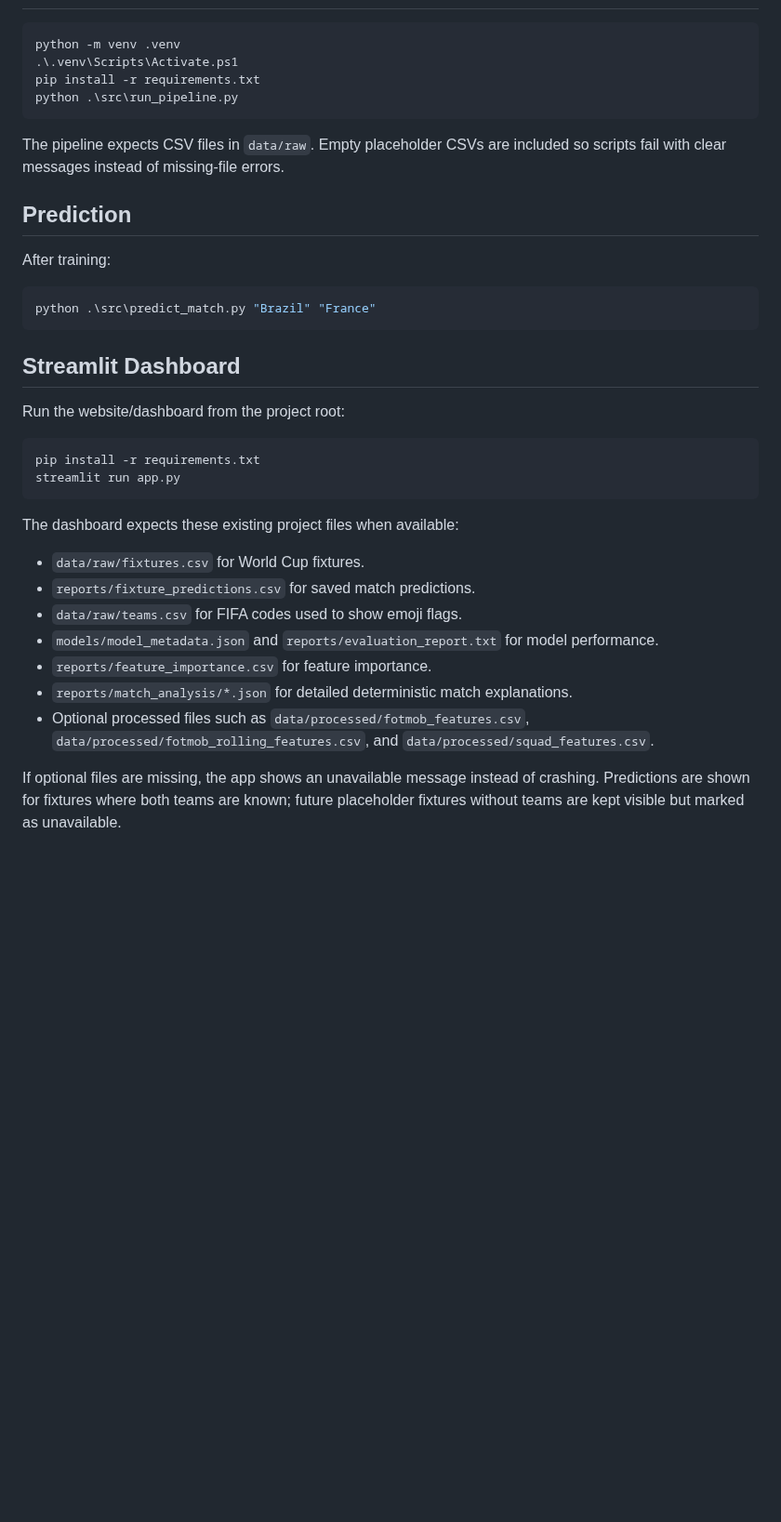
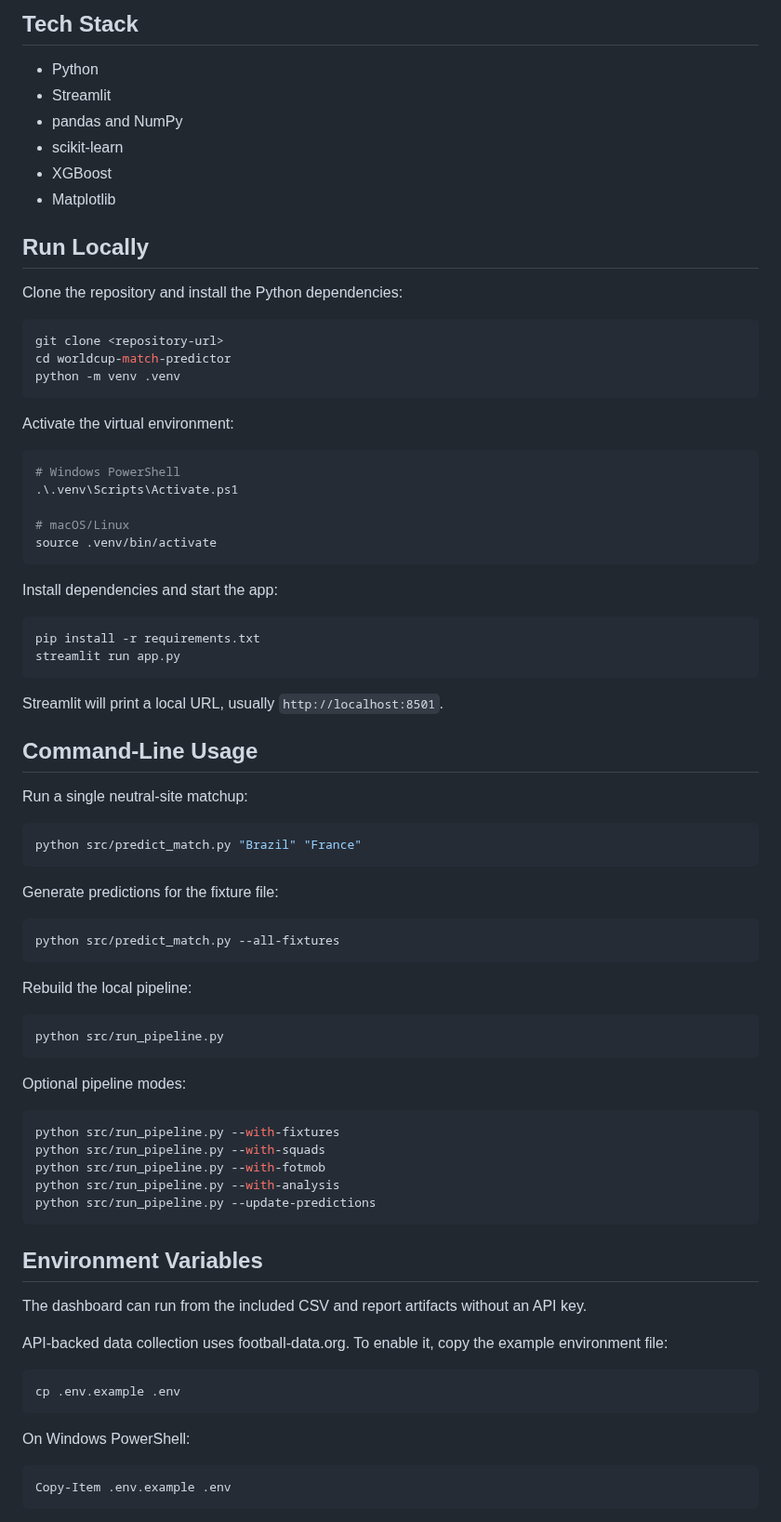
Before and after one commit to KareemN1936/Worldcup-Match-Predictor, a Markdown page: README.md, the part around one of its changes. Shown at 93% size. Drawn GitHub-style; blank space fills up the shorter version.

````diff
--- a/README.md
+++ b/README.md
@@ -17,37 +27,84 @@ A starter machine-learning pipeline for predicting international football match
+## Tech Stack
+
+- Python
+- Streamlit
+- pandas and NumPy
+- scikit-learn
+- XGBoost
+- Matplotlib
+
+## Run Locally
+
+Clone the repository and install the Python dependencies:
+
+```bash
+git clone <repository-url>
+cd worldcup-match-predictor
 python -m venv .venv
-.\.venv\Scripts\Activate.ps1
-pip install -r requirements.txt
-python .\src\run_pipeline.py
 ```
 
-The pipeline expects CSV files in `data/raw`. Empty placeholder CSVs are included so scripts fail with clear messages instead of missing-file errors.
+Activate the virtual environment:
 
-## Prediction
+```bash
+# Windows PowerShell
+.\.venv\Scripts\Activate.ps1
 
-After training:
-
-```powershell
-python .\src\predict_match.py "Brazil" "France"
+# macOS/Linux
+source .venv/bin/activate
 ```
 
-## Streamlit Dashboard
+Install dependencies and start the app:
 
-Run the website/dashboard from the project root:
-
-```powershell
+```bash
 pip install -r requirements.txt
 streamlit run app.py
 ```
 
-The dashboard expects these existing project files when available:
+Streamlit will print a local URL, usually `http://localhost:8501`.
 
-- `data/raw/fixtures.csv` for World Cup fixtures.
-- `reports/fixture_predictions.csv` for saved match predictions.
-- `data/raw/teams.csv` for FIFA codes used to show emoji flags.
-- `models/model_metadata.json` and `reports/evaluation_report.txt` for model performance.
-- `reports/feature_importance.csv` for feature importance.
-- `reports/match_analysis/*.json` for detailed deterministic match explanations.
-- Optional processed files such as `data/processed/fotmob_features.csv`, `data/processed/fotmob_rolling_features.csv`, and `data/processed/squad_features.csv`.
+## Command-Line Usage
 
-If optional files are missing, the app shows an unavailable message instead of crashing.
-Predictions are shown for fixtures where both teams are known; future placeholder fixtures without teams are kept visible but marked as unavailable.
+Run a single neutral-site matchup:
+
+```bash
+python src/predict_match.py "Brazil" "France"
+```
+
+Generate predictions for the fixture file:
+
+```bash
+python src/predict_match.py --all-fixtures
+```
+
+Rebuild the local pipeline:
+
+```bash
+python src/run_pipeline.py
+```
+
+Optional pipeline modes:
+
+```bash
+python src/run_pipeline.py --with-fixtures
+python src/run_pipeline.py --with-squads
+python src/run_pipeline.py --with-fotmob
+python src/run_pipeline.py --with-analysis
+python src/run_pipeline.py --update-predictions
+```
+
+## Environment Variables
+
+The dashboard can run from the included CSV and report artifacts without an API key.
+
+API-backed data collection uses football-data.org. To enable it, copy the example environment file:
+
+```bash
+cp .env.example .env
+```
+
+On Windows PowerShell:
+
+```powershell
+Copy-Item .env.example .env
+```
+
````
Also changed, not shown: other parts of README.md (+57 -11 lines), assets/screenshots/dashboard-overview.png (added), assets/screenshots/match-detail.png (added), 6 other files.
